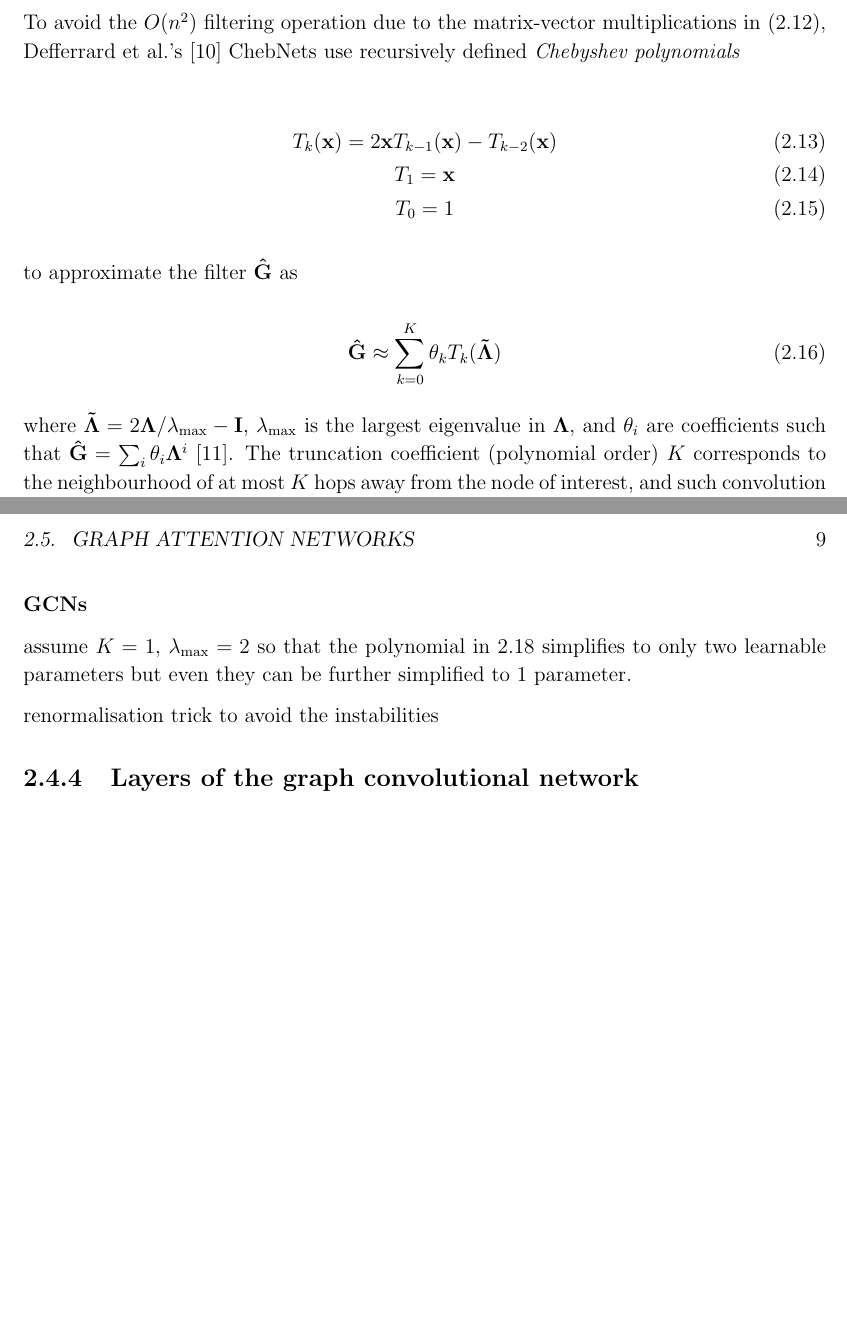
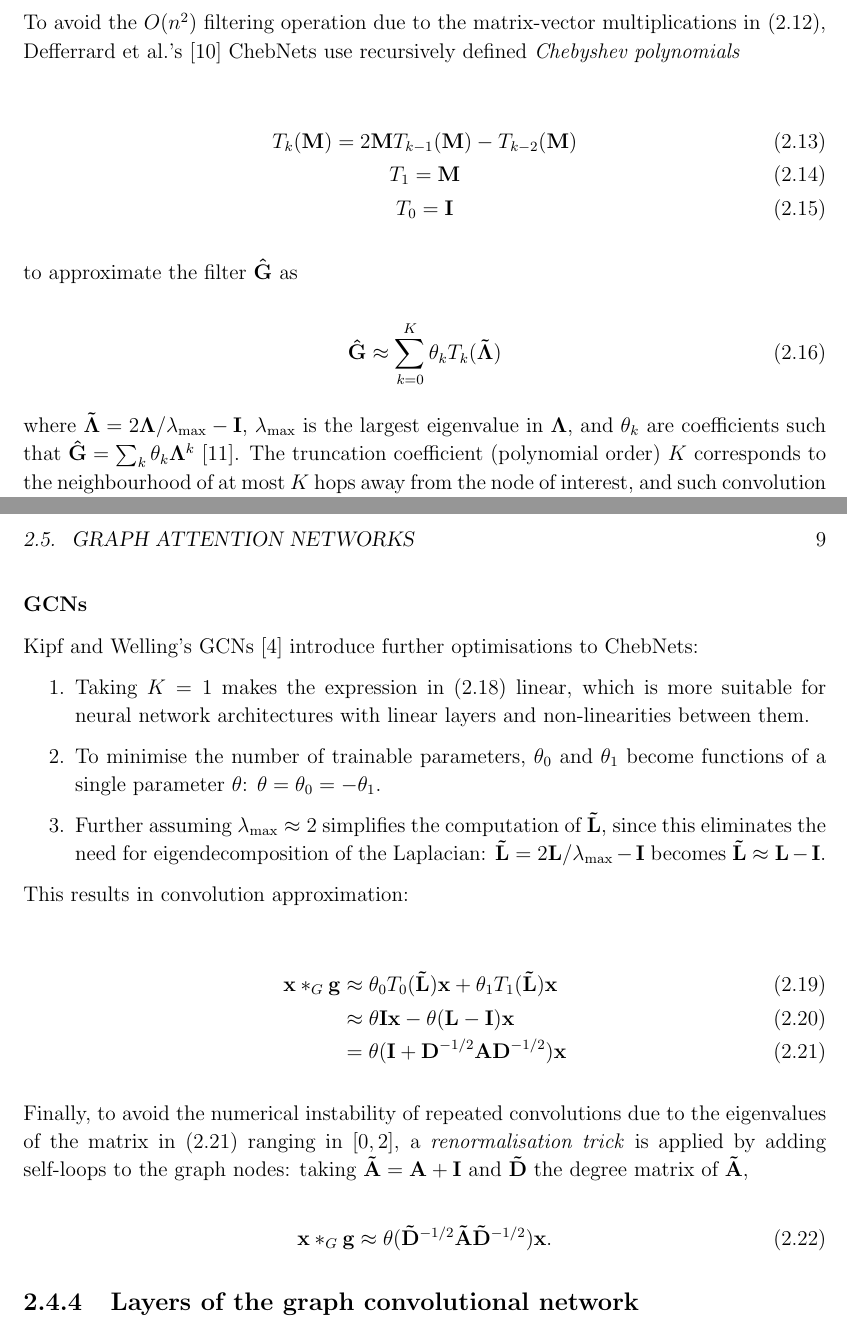
Before and after one commit to kamilest/cst-ii-dissertation, a LaTeX thesis (dissertation/dissertation.tex, which reads dissertation/chapters/preparation.tex): two parts of pages 8 and 9 of 20, joined at a grey line, cut so that both start at the same text, the shorter picture padded with empty space. Compiled offline with pdfLaTeX.

Commit message:
GCN layer section.

```diff
--- a/dissertation/chapters/preparation.tex
+++ b/dissertation/chapters/preparation.tex
@@ -191,9 +191,9 @@ This section reviews the steps towards optimised graph convolutional networks (G
 To avoid the $O(n^2)$ filtering operation due to the matrix-vector multiplications in (\ref{eq:convolution}), Defferrard et al.'s~\cite{defferrard2016convolutional} ChebNets use recursively defined \textit{Chebyshev polynomials}
 
 \begin{gather}
-    T_k(\mathbf{x}) = 2\mathbf{x}T_{k-1}(\mathbf{x}) - T_{k-2}(\mathbf{x}) \\
-    T_1 = \mathbf{x} \\
-    T_0 = 1
+    T_k(\mathbf{M}) = 2\mathbf{M}T_{k-1}(\mathbf{M}) - T_{k-2}(\mathbf{M}) \\
+    T_1 = \mathbf{M} \\
+    T_0 = \mathbf{I}
 \end{gather}
 
 to approximate the filter $\mathbf{\hat{G}}$ as
@@ -202,7 +202,7 @@ to approximate the filter $\mathbf{\hat{G}}$ as
     \mathbf{\hat{G}} \approx \sum_{k = 0}^{K} \theta_k T_k(\mathbf{\tilde{\Lambda}})
 \end{equation}
 
-where $\mathbf{\tilde{\Lambda}} = 2\mathbf{\Lambda}/\lambda_{\mathrm{max}} - \mathbf{I}$, $\lambda_\mathrm{max}$ is the largest eigenvalue in $\mathbf{\Lambda}$, and $\theta_i$ are coefficients such that $\mathbf{\hat{G}} = \sum_i \theta_i \mathbf{\Lambda}^i$~\cite{wu2019simplifying}. The truncation coefficient (polynomial order) $K$ corresponds to the neighbourhood of at most $K$ hops away from the node of interest, and such convolution is called $K$-localised.
+where $\mathbf{\tilde{\Lambda}} = 2\mathbf{\Lambda}/\lambda_{\mathrm{max}} - \mathbf{I}$, $\lambda_\mathrm{max}$ is the largest eigenvalue in $\mathbf{\Lambda}$, and $\theta_k$ are coefficients such that $\mathbf{\hat{G}} = \sum_k \theta_k \mathbf{\Lambda}^k$~\cite{wu2019simplifying}. The truncation coefficient (polynomial order) $K$ corresponds to the neighbourhood of at most $K$ hops away from the node of interest, and such convolution is called $K$-localised.
 
 Next, it can be proved~\cite{wu2019comprehensive} that
 
@@ -219,17 +220,34 @@ with $\mathbf{\tilde{L}} = 2\mathbf{L}/\lambda_{\mathrm{max}} - \mathbf{I}$. The
 % ChebNet: filters further approximated by Chebyshev expansion of the graph Laplacian avoiding the expensive eigendecomposition operation (ChebNet) (velickovic)
 
 \subsubsection{GCNs}
-assume $K=1$, $\lambda_{\mathrm{max}}=2$ so that the polynomial in 2.18 simplifies to only two learnable parameters but even they can be further simplified to 1 parameter.
+Kipf and Welling's GCNs~\cite{kipf2017semi} introduce further optimisations to ChebNets:
+\begin{enumerate}
+    \item Taking $K=1$ makes the expression in~(\ref{eq:chebnet}) linear, which is more suitable for neural network architectures with linear layers and non-linearities between them.
+    \item To minimise the number of trainable parameters, $\theta_0$ and $\theta_1$ become functions of a single parameter $\theta$: $\theta = \theta_0 = -\theta_1$.
+    \item Further assuming $\lambda_{\mathrm{max}}\approx 2$ simplifies the computation of $\mathbf{\tilde{L}}$, since this eliminates the need for eigendecomposition of the Laplacian: $\mathbf{\tilde{L}} = 2\mathbf{L}/\lambda_{\mathrm{max}} - \mathbf{I}$ becomes $\mathbf{\tilde{L}} \approx \mathbf{L} - \mathbf{I}$.
+\end{enumerate}
 
-renormalisation trick to avoid the instabilities
+This results in convolution approximation:
 
-% Velickovic: further improvements by filter restriction to local neighbourhoods and stacking them if necessary
+\begin{align}
+    \mathbf{x} *_G \mathbf{g} &\approx \theta_0 T_0(\mathbf{\tilde{L}}) \mathbf{x} + \theta_1 T_1(\mathbf{\tilde{L}}) \mathbf{x} \\
+    &\approx \theta \mathbf{I} \mathbf{x} - \theta (\mathbf{L} - \mathbf{I}) \mathbf{x} \\
+    \label{eq:gcnconv}
+    &= \theta(\mathbf{I} + \mathbf{D}^{-1/2}\mathbf{A}\mathbf{D}^{-1/2})\mathbf{x}
+\end{align}
+
+Finally, to avoid the numerical instability of repeated convolutions due to the eigenvalues of the matrix in~(\ref{eq:gcnconv}) ranging in $[0, 2]$, a \textit{renormalisation trick} is applied by adding self-loops to the graph nodes: taking $\mathbf{\tilde{A}} = \mathbf{A} + \mathbf{I}$ and $\mathbf{\tilde{D}}$ the degree matrix of $\mathbf{\tilde{A}}$,
+
+\begin{equation}
+    \mathbf{x} *_G \mathbf{g} \approx \theta(\mathbf{\tilde{D}}^{-1/2}\mathbf{\tilde{A}}\mathbf{\tilde{D}}^{-1/2})\mathbf{x}.
+\end{equation}
+
 
 
 % (this citation also very good for follow through for what the training is doing for all layers in general rather than a single feature vector, i.e. the training flow)
 % can also mention~\cite{wu2019comprehensive};
 
-% extension: an alternative to Chebyshev polynomials (extension): cayleynet--probably too difficult
+% extension: an alternative to Chebyshev polynomials (extension): cayleynet--probably too difficult to implement
 
 \subsection{Layers of the graph convolutional network}
 Averaging representations of neighbour features and smoothing labels as a consequence.~\cite{wu2019simplifying}
```
Also changed, not shown: dissertation/chapters/preparation.tex (1 more changed lines), 1 other file.
